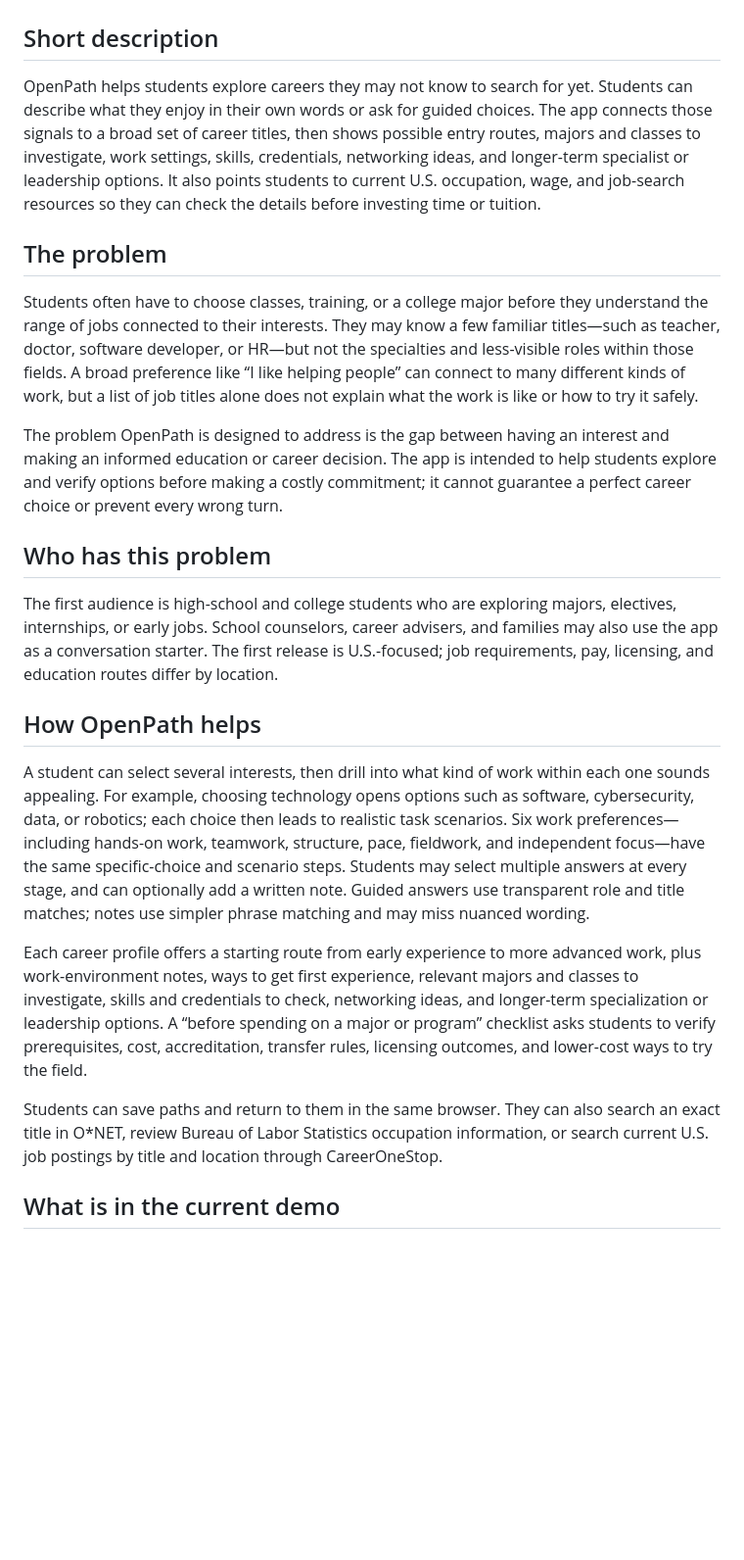
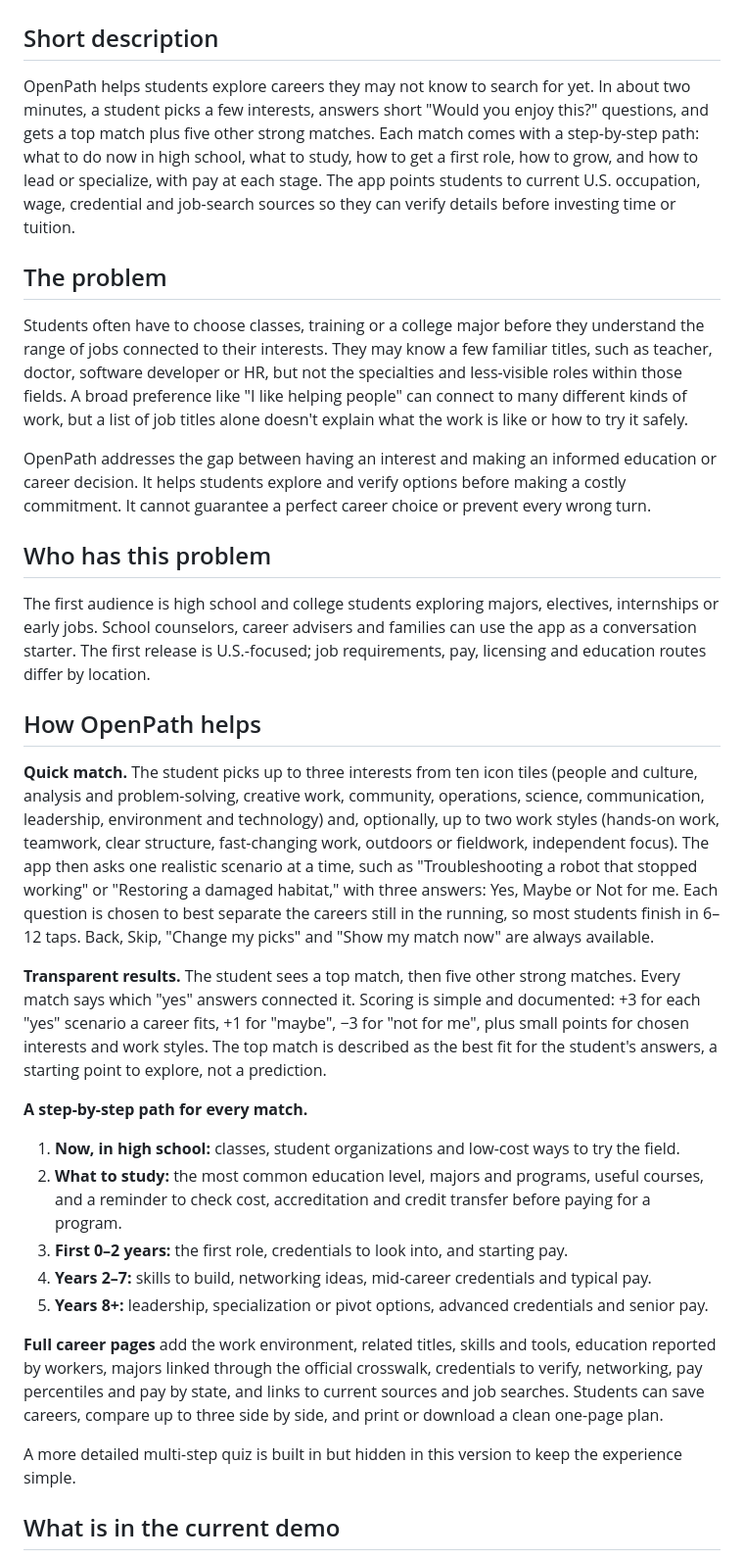
Before and after one commit to ble-fortinet/OCI-Hackathon, a Markdown page: Hackathon Submission.md, the part around one of its changes. Shown at 98% size. Drawn GitHub-style; blank space fills up the shorter version.

```diff
--- a/Hackathon Submission.md
+++ b/Hackathon Submission.md
@@ -2,25 +2,34 @@
 
 ## Short description
 
-OpenPath helps students explore careers they may not know to search for yet. Students can describe what they enjoy in their own words or ask for guided choices. The app connects those signals to a broad set of career titles, then shows possible entry routes, majors and classes to investigate, work settings, skills, credentials, networking ideas, and longer-term specialist or leadership options. It also points students to current U.S. occupation, wage, and job-search resources so they can check the details before investing time or tuition.
+OpenPath helps students explore careers they may not know to search for yet. In about two minutes, a student picks a few interests, answers short "Would you enjoy this?" questions, and gets a top match plus five other strong matches. Each match comes with a step-by-step path: what to do now in high school, what to study, how to get a first role, how to grow, and how to lead or specialize, with pay at each stage. The app points students to current U.S. occupation, wage, credential and job-search sources so they can verify details before investing time or tuition.
 
 ## The problem
 
-Students often have to choose classes, training, or a college major before they understand the range of jobs connected to their interests. They may know a few familiar titles—such as teacher, doctor, software developer, or HR—but not the specialties and less-visible roles within those fields. A broad preference like “I like helping people” can connect to many different kinds of work, but a list of job titles alone does not explain what the work is like or how to try it safely.
+Students often have to choose classes, training or a college major before they understand the range of jobs connected to their interests. They may know a few familiar titles, such as teacher, doctor, software developer or HR, but not the specialties and less-visible roles within those fields. A broad preference like "I like helping people" can connect to many different kinds of work, but a list of job titles alone doesn't explain what the work is like or how to try it safely.
 
-The problem OpenPath is designed to address is the gap between having an interest and making an informed education or career decision. The app is intended to help students explore and verify options before making a costly commitment; it cannot guarantee a perfect career choice or prevent every wrong turn.
+OpenPath addresses the gap between having an interest and making an informed education or career decision. It helps students explore and verify options before making a costly commitment. It cannot guarantee a perfect career choice or prevent every wrong turn.
 
 ## Who has this problem
 
-The first audience is high-school and college students who are exploring majors, electives, internships, or early jobs. School counselors, career advisers, and families may also use the app as a conversation starter. The first release is U.S.-focused; job requirements, pay, licensing, and education routes differ by location.
+The first audience is high school and college students exploring majors, electives, internships or early jobs. School counselors, career advisers and families can use the app as a conversation starter. The first release is U.S.-focused; job requirements, pay, licensing and education routes differ by location.
 
 ## How OpenPath helps
 
-A student can select several interests, then drill into what kind of work within each one sounds appealing. For example, choosing technology opens options such as software, cybersecurity, data, or robotics; each choice then leads to realistic task scenarios. Six work preferences—including hands-on work, teamwork, structure, pace, fieldwork, and independent focus—have the same specific-choice and scenario steps. Students may select multiple answers at every stage, and can optionally add a written note. Guided answers use transparent role and title matches; notes use simpler phrase matching and may miss nuanced wording.
+**Quick match.** The student picks up to three interests from ten icon tiles (people and culture, analysis and problem-solving, creative work, community, operations, science, communication, leadership, environment and technology) and, optionally, up to two work styles (hands-on work, teamwork, clear structure, fast-changing work, outdoors or fieldwork, independent focus). The app then asks one realistic scenario at a time, such as "Troubleshooting a robot that stopped working" or "Restoring a damaged habitat," with three answers: Yes, Maybe or Not for me. Each question is chosen to best separate the careers still in the running, so most students finish in 6–12 taps. Back, Skip, "Change my picks" and "Show my match now" are always available.
 
-Each career profile offers a starting route from early experience to more advanced work, plus work-environment notes, ways to get first experience, relevant majors and classes to investigate, skills and credentials to check, networking ideas, and longer-term specialization or leadership options. A “before spending on a major or program” checklist asks students to verify prerequisites, cost, accreditation, transfer rules, licensing outcomes, and lower-cost ways to try the field.
+**Transparent results.** The student sees a top match, then five other strong matches. Every match says which "yes" answers connected it. Scoring is simple and documented: +3 for each "yes" scenario a career fits, +1 for "maybe", −3 for "not for me", plus small points for chosen interests and work styles. The top match is described as the best fit for the student's answers, a starting point to explore, not a prediction.
 
-Students can save paths and return to them in the same browser. They can also search an exact title in O*NET, review Bureau of Labor Statistics occupation information, or search current U.S. job postings by title and location through CareerOneStop.
+**A step-by-step path for every match.**
+1. **Now, in high school:** classes, student organizations and low-cost ways to try the field.
+2. **What to study:** the most common education level, majors and programs, useful courses, and a reminder to check cost, accreditation and credit transfer before paying for a program.
+3. **First 0–2 years:** the first role, credentials to look into, and starting pay.
+4. **Years 2–7:** skills to build, networking ideas, mid-career credentials and typical pay.
+5. **Years 8+:** leadership, specialization or pivot options, advanced credentials and senior pay.
+
+**Full career pages** add the work environment, related titles, skills and tools, education reported by workers, majors linked through the official crosswalk, credentials to verify, networking, pay percentiles and pay by state, and links to current sources and job searches. Students can save careers, compare up to three side by side, and print or download a clean one-page plan.
+
+A more detailed multi-step quiz is built in but hidden in this version to keep the experience simple.
 
 ## What is in the current demo
 
```
Also changed, not shown: other parts of Hackathon Submission.md (+58 -32 lines), submission-drafts/Hackathon Submission - prototype.md (added, +94 -0 lines).
